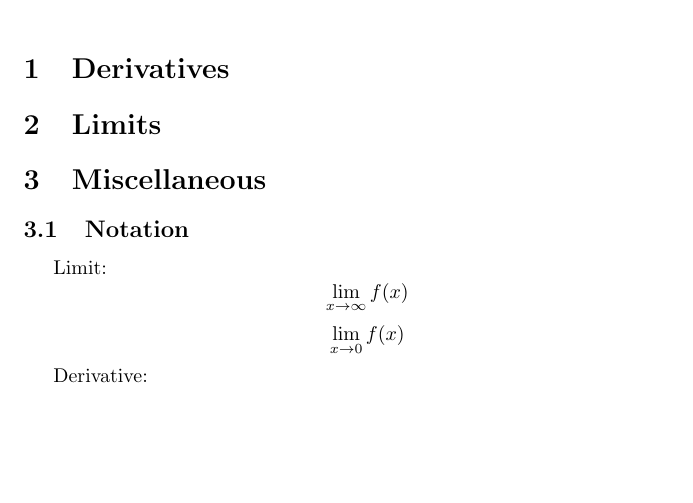
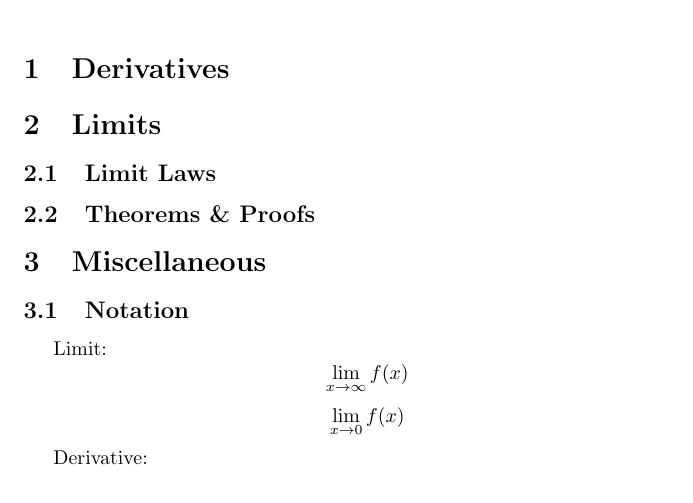
Before and after one commit to colbyn/colbyns-calculus-notes, a LaTeX document (source/main.tex, which reads source/limits.tex): part of the page, cut so that both start at the same text, the shorter picture padded with empty space. Compiled offline with pdfLaTeX.

Commit message:
update limits

```diff
--- a/source/limits.tex
+++ b/source/limits.tex
@@ -1 +1,3 @@
 \section{Limits}
+\subsection{Limit Laws}
+\subsection{Theorems \& Proofs}
```
